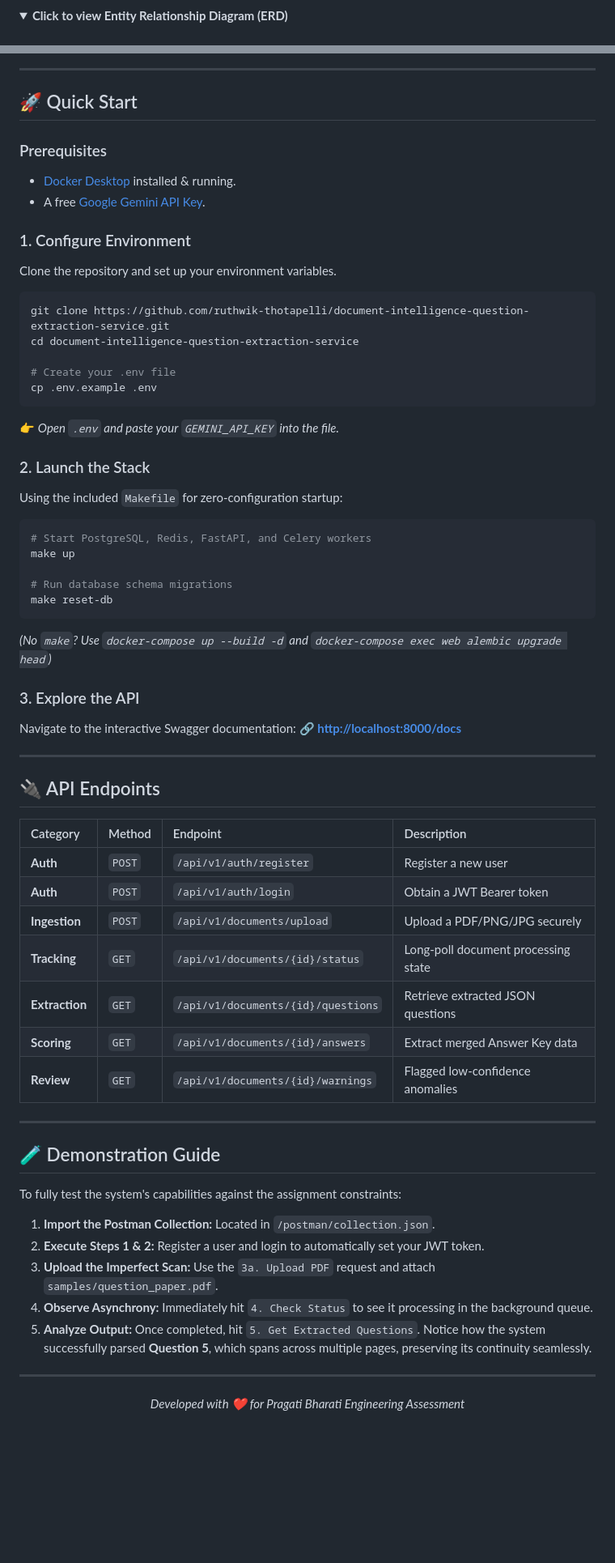
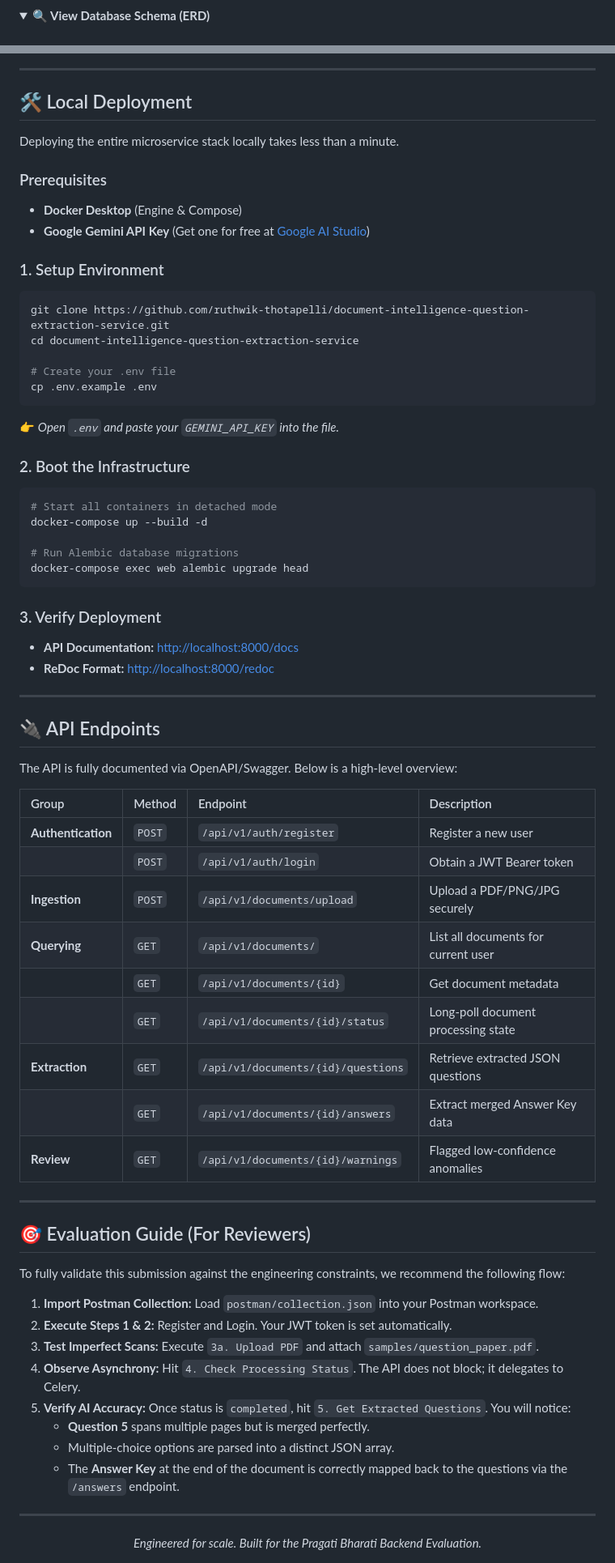
Before and after one commit to ruthwik-thotapelli/document-intelligence-question-extraction-service, a Markdown page: README.md, 2 parts joined by grey strips. Shown at 81% size. Drawn GitHub-style; folded sections open; blank space fills up the shorter version.

Commit message:
docs: overhaul README into a high-level enterprise landing page

````diff
--- a/README.md
+++ b/README.md
@@ -65,7 +74,7 @@ sequenceDiagram
 ```
 
 <details>
-<summary><b>Click to view Entity Relationship Diagram (ERD)</b></summary>
+<summary><b>🔍 View Database Schema (ERD)</b></summary>
 <br>
 
 ```mermaid
@@ -103,14 +112,15 @@ erDiagram
 
 ---
 
-## 🚀 Quick Start
+## 🛠️ Local Deployment
+
+Deploying the entire microservice stack locally takes less than a minute.
 
 ### Prerequisites
-* [Docker Desktop](https://www.docker.com/products/docker-desktop/) installed & running.
-* A free [Google Gemini API Key](https://aistudio.google.com/).
+* **Docker Desktop** (Engine & Compose)
+* **Google Gemini API Key** (Get one for free at [Google AI Studio](https://aistudio.google.com/))
 
-### 1. Configure Environment
-Clone the repository and set up your environment variables.
+### 1. Setup Environment
 ```bash
 git clone https://github.com/ruthwik-thotapelli/document-intelligence-question-extraction-service.git
 cd document-intelligence-question-extraction-service
@@ -120,49 +130,53 @@ cp .env.example .env
 ```
 👉 *Open `.env` and paste your `GEMINI_API_KEY` into the file.*
 
-### 2. Launch the Stack
-Using the included `Makefile` for zero-configuration startup:
+### 2. Boot the Infrastructure
 ```bash
-# Start PostgreSQL, Redis, FastAPI, and Celery workers
-make up
+# Start all containers in detached mode
+docker-compose up --build -d
 
-# Run database schema migrations
-make reset-db
+# Run Alembic database migrations
+docker-compose exec web alembic upgrade head
 ```
-*(No `make`? Use `docker-compose up --build -d` and `docker-compose exec web alembic upgrade head`)*
 
-### 3. Explore the API
-Navigate to the interactive Swagger documentation:
-**🔗 [http://localhost:8000/docs](http://localhost:8000/docs)**
+### 3. Verify Deployment
+* **API Documentation:** [http://localhost:8000/docs](http://localhost:8000/docs)
+* **ReDoc Format:** [http://localhost:8000/redoc](http://localhost:8000/redoc)
 
 ---
 
 ## 🔌 API Endpoints
 
-| Category | Method | Endpoint | Description |
+The API is fully documented via OpenAPI/Swagger. Below is a high-level overview:
+
+| Group | Method | Endpoint | Description |
 | :--- | :--- | :--- | :--- |
-| **Auth** | `POST` | `/api/v1/auth/register` | Register a new user |
-| **Auth** | `POST` | `/api/v1/auth/login` | Obtain a JWT Bearer token |
+| **Authentication** | `POST` | `/api/v1/auth/register` | Register a new user |
+| | `POST` | `/api/v1/auth/login` | Obtain a JWT Bearer token |
 | **Ingestion** | `POST` | `/api/v1/documents/upload` | Upload a PDF/PNG/JPG securely |
-| **Tracking** | `GET` | `/api/v1/documents/{id}/status` | Long-poll document processing state |
-| **Extraction**| `GET` | `/api/v1/documents/{id}/questions` | Retrieve extracted JSON questions |
-| **Scoring** | `GET` | `/api/v1/documents/{id}/answers` | Extract merged Answer Key data |
+| **Querying** | `GET` | `/api/v1/documents/` | List all documents for current user |
+| | `GET` | `/api/v1/documents/{id}` | Get document metadata |
+| | `GET` | `/api/v1/documents/{id}/status` | Long-poll document processing state |
+| **Extraction** | `GET` | `/api/v1/documents/{id}/questions` | Retrieve extracted JSON questions |
+| | `GET` | `/api/v1/documents/{id}/answers` | Extract merged Answer Key data |
 | **Review** | `GET` | `/api/v1/documents/{id}/warnings` | Flagged low-confidence anomalies |
 
 ---
 
-## 🧪 Demonstration Guide
+## 🎯 Evaluation Guide (For Reviewers)
 
-To fully test the system's capabilities against the assignment constraints:
+To fully validate this submission against the engineering constraints, we recommend the following flow:
 
-1. **Import the Postman Collection:** Located in `/postman/collection.json`.
-2. **Execute Steps 1 & 2:** Register a user and login to automatically set your JWT token.
-3. **Upload the Imperfect Scan:** Use the `3a. Upload PDF` request and attach `samples/question_paper.pdf`.
-4. **Observe Asynchrony:** Immediately hit `4. Check Status` to see it processing in the background queue.
-5. **Analyze Output:** Once completed, hit `5. Get Extracted Questions`. Notice how the system successfully parsed **Question 5**, which spans across multiple pages, preserving its continuity seamlessly.
+1. **Import Postman Collection:** Load `postman/collection.json` into your Postman workspace.
+2. **Execute Steps 1 & 2:** Register and Login. Your JWT token is set automatically.
+3. **Test Imperfect Scans:** Execute `3a. Upload PDF` and attach `samples/question_paper.pdf`.
+4. **Observe Asynchrony:** Hit `4. Check Processing Status`. The API does not block; it delegates to Celery.
+5. **Verify AI Accuracy:** Once status is `completed`, hit `5. Get Extracted Questions`. You will notice:
+   * **Question 5** spans multiple pages but is merged perfectly.
+   * Multiple-choice options are parsed into a distinct JSON array.
+   * The **Answer Key** at the end of the document is correctly mapped back to the questions via the `/answers` endpoint.
 
 ---
-
 <div align="center">
-  <i>Developed with ❤️ for Pragati Bharati Engineering Assessment</i>
+  <i>Engineered for scale. Built for the Pragati Bharati Backend Evaluation.</i>
 </div>
````
Also changed, not shown: other parts of README.md (+51 -42 lines).
